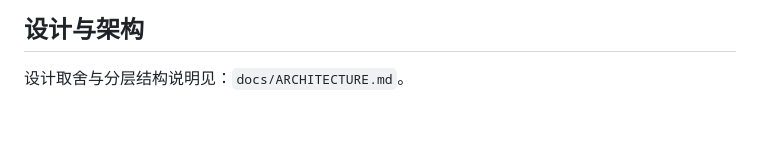
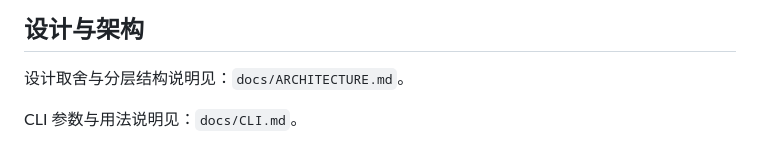
Before and after one commit to TUR1412/HotelManager, a Markdown page: README.md, the part around the change. Drawn GitHub-style; blank space fills up the shorter version.

```diff
--- a/README.md
+++ b/README.md
@@ -175,3 +175,5 @@ PYTHONPATH=src python -m compileall -q src tests
 ## 设计与架构
 
 设计取舍与分层结构说明见：`docs/ARCHITECTURE.md`。
+
+CLI 参数与用法说明见：`docs/CLI.md`。
```
Also changed, not shown: docs/CLI.md (added, +114 -0 lines).
